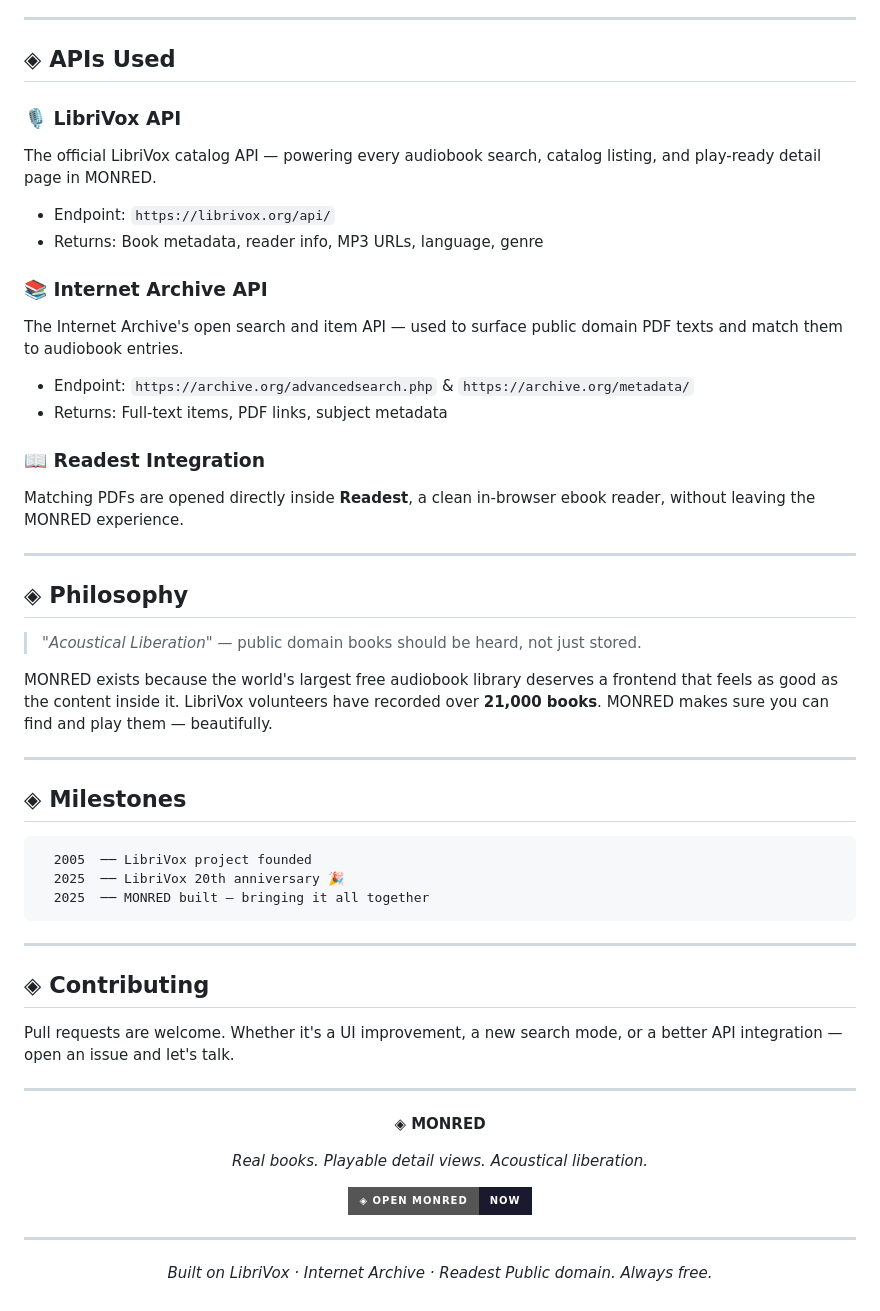
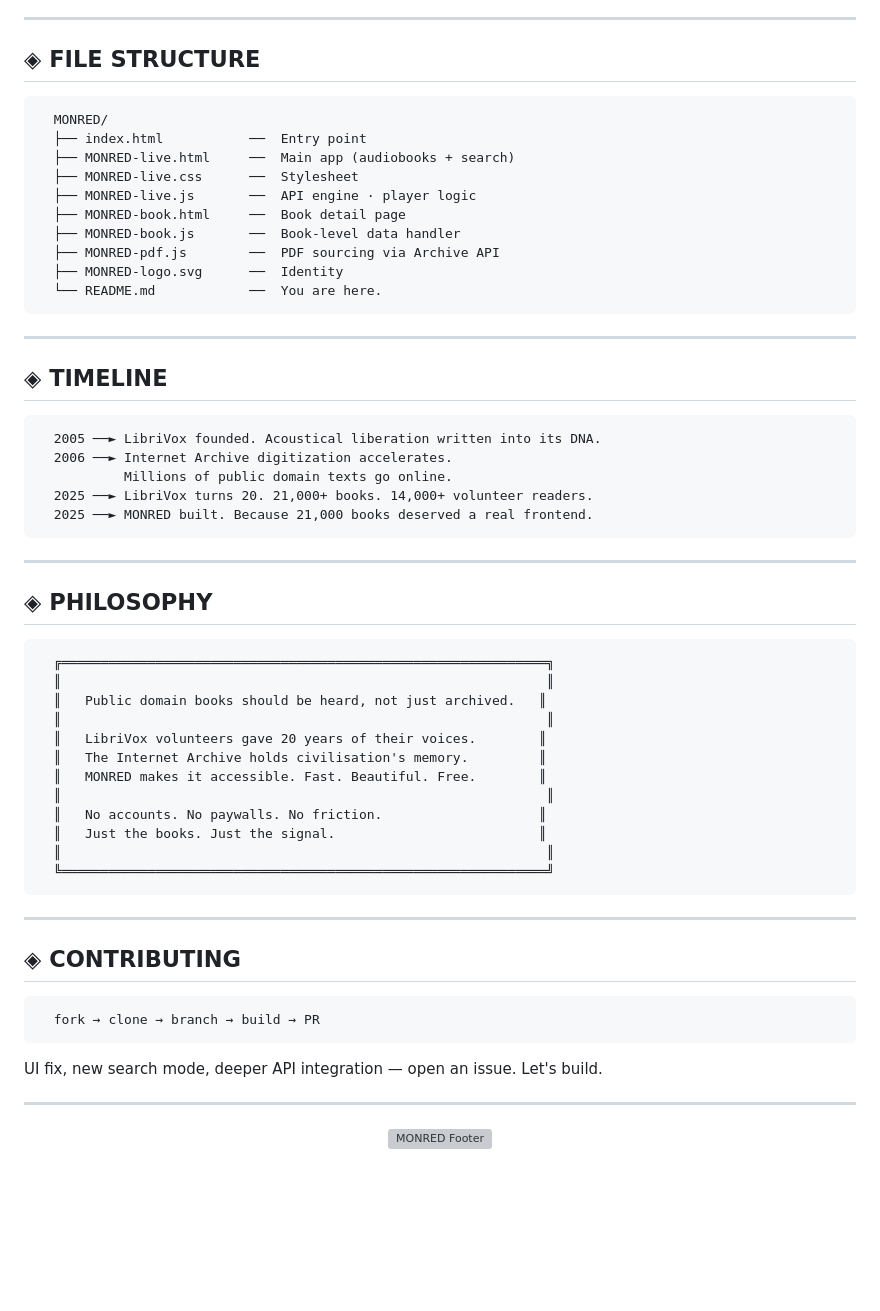
Before and after one commit to CODING-to-void/MONRED, a Markdown page: README.md, the part around one of its changes. GitHub-like rendering; badges without logos; blank space fills up the shorter version; grey boxes are pictures that could not be loaded.

````diff
--- a/README.md
+++ b/README.md
@@ -138,58 +202,66 @@ open MONRED-live.html
 
 ---
 
-## ◈ APIs Used
-
-### 🎙️ LibriVox API
-The official LibriVox catalog API — powering every audiobook search, catalog listing, and play-ready detail page in MONRED.
-- Endpoint: `https://librivox.org/api/`
-- Returns: Book metadata, reader info, MP3 URLs, language, genre
-
-### 📚 Internet Archive API
-The Internet Archive's open search and item API — used to surface public domain PDF texts and match them to audiobook entries.
-- Endpoint: `https://archive.org/advancedsearch.php` & `https://archive.org/metadata/`
-- Returns: Full-text items, PDF links, subject metadata
-
-### 📖 Readest Integration
-Matching PDFs are opened directly inside **Readest**, a clean in-browser ebook reader, without leaving the MONRED experience.
-
----
-
-## ◈ Philosophy
-
-> *"Acoustical Liberation"* — public domain books should be heard, not just stored.
-
-MONRED exists because the world's largest free audiobook library deserves a frontend that feels as good as the content inside it. LibriVox volunteers have recorded over **21,000 books**. MONRED makes sure you can find and play them — beautifully.
-
----
-
-## ◈ Milestones
+## ◈ FILE STRUCTURE
 
 ```
-  2005  ── LibriVox project founded
-  2025  ── LibriVox 20th anniversary 🎉
-  2025  ── MONRED built — bringing it all together
+  MONRED/
+  ├── index.html           ──  Entry point
+  ├── MONRED-live.html     ──  Main app (audiobooks + search)
+  ├── MONRED-live.css      ──  Stylesheet
+  ├── MONRED-live.js       ──  API engine · player logic
+  ├── MONRED-book.html     ──  Book detail page
+  ├── MONRED-book.js       ──  Book-level data handler
+  ├── MONRED-pdf.js        ──  PDF sourcing via Archive API
+  ├── MONRED-logo.svg      ──  Identity
+  └── README.md            ──  You are here.
 ```
 
 ---
 
-## ◈ Contributing
+## ◈ TIMELINE
 
-Pull requests are welcome. Whether it's a UI improvement, a new search mode, or a better API integration — open an issue and let's talk.
+```
+  2005 ──► LibriVox founded. Acoustical liberation written into its DNA.
+  2006 ──► Internet Archive digitization accelerates.
+           Millions of public domain texts go online.
+  2025 ──► LibriVox turns 20. 21,000+ books. 14,000+ volunteer readers.
+  2025 ──► MONRED built. Because 21,000 books deserved a real frontend.
+```
+
+---
+
+## ◈ PHILOSOPHY
+
+```
+  ╔══════════════════════════════════════════════════════════════╗
+  ║                                                              ║
+  ║   Public domain books should be heard, not just archived.   ║
+  ║                                                              ║
+  ║   LibriVox volunteers gave 20 years of their voices.        ║
+  ║   The Internet Archive holds civilisation's memory.         ║
+  ║   MONRED makes it accessible. Fast. Beautiful. Free.        ║
+  ║                                                              ║
+  ║   No accounts. No paywalls. No friction.                    ║
+  ║   Just the books. Just the signal.                          ║
+  ║                                                              ║
+  ╚══════════════════════════════════════════════════════════════╝
+```
+
+---
+
+## ◈ CONTRIBUTING
+
+```
+  fork → clone → branch → build → PR
+```
+
+UI fix, new search mode, deeper API integration — open an issue. Let's build.
 
 ---
 
 <div align="center">
 
-**◈ MONRED**
-
-*Real books. Playable detail views. Acoustical liberation.*
-
-[![Live App](https://img.shields.io/badge/◈_Open_MONRED-Now-1a1a2e?style=for-the-badge)](https://coding-to-void.github.io/MONRED/MONRED-live.html)
-
----
-
-*Built on LibriVox · Internet Archive · Readest*
-*Public domain. Always free.*
+![MONRED Footer](./monred-footer.svg)
 
 </div>
````
Also changed, not shown: other parts of README.md (+154 -90 lines).
